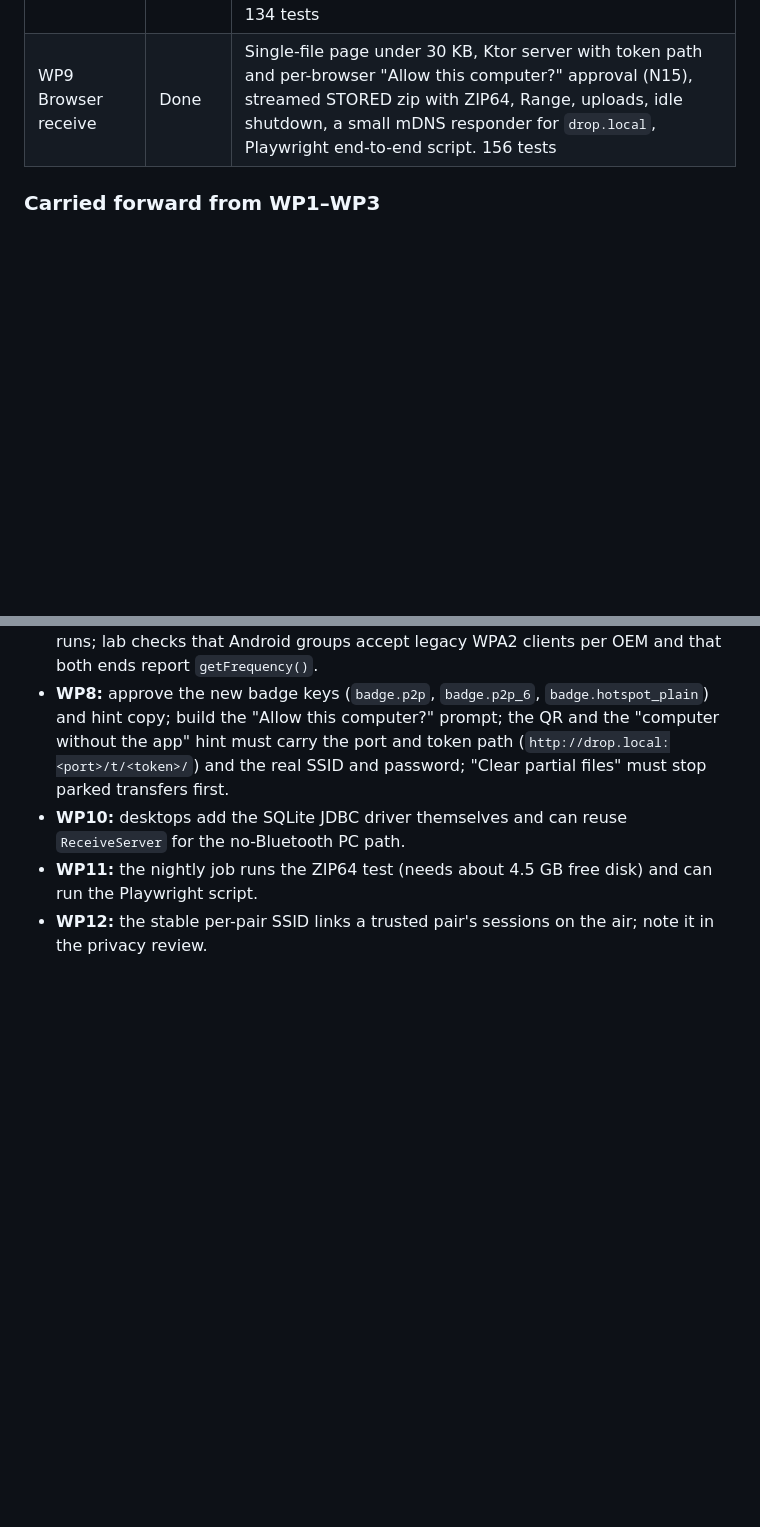
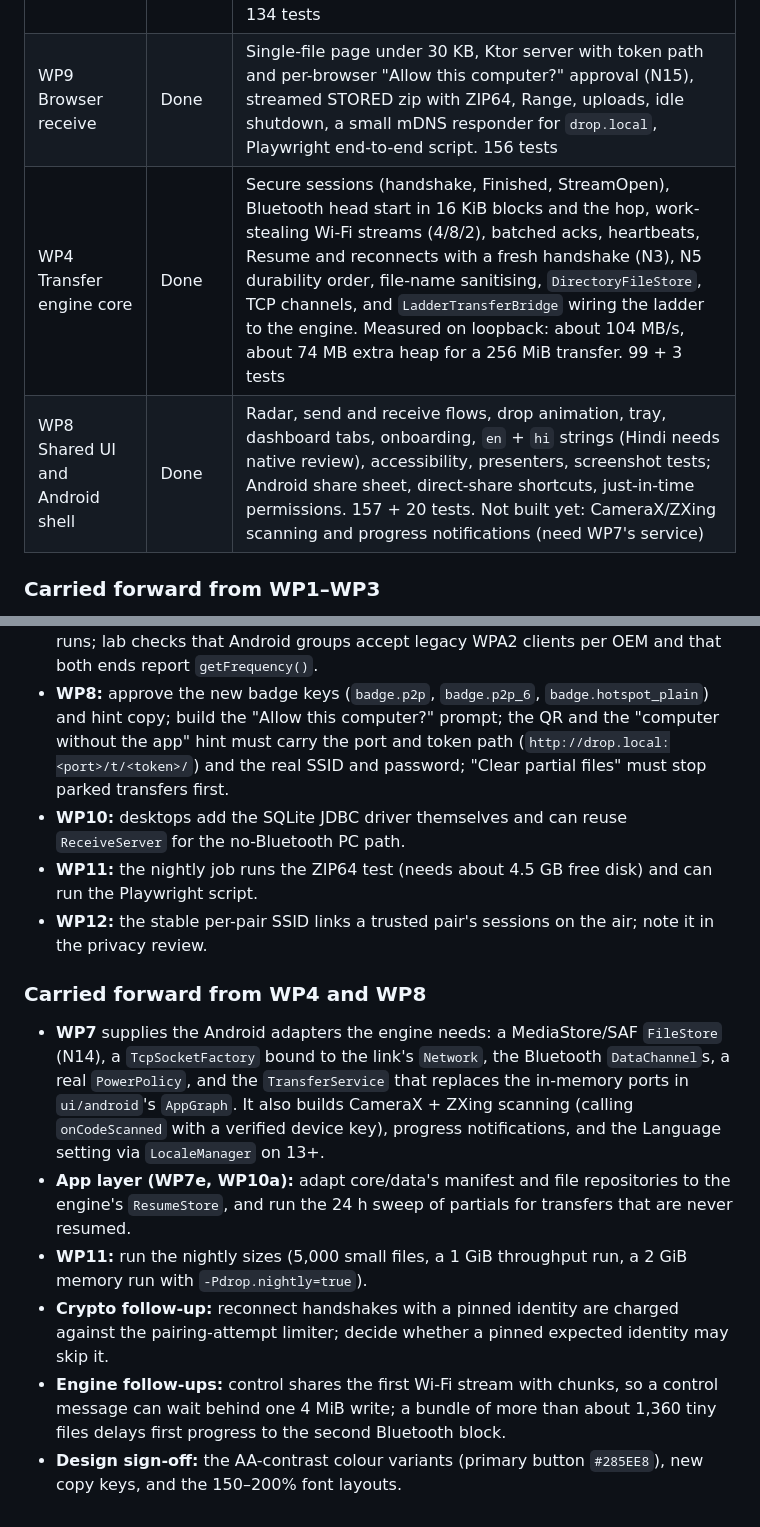
Before and after one commit to ravi3594444/scan-me, a Markdown page: docs/implementation-plan.md, 2 parts joined by grey strips. GitHub-like rendering; blank space fills up the shorter version.

Commit message:
Log WP4 and WP8 in the plan and correct the section 10.1 note
WP4 transfer engine and WP8 shared UI are merged; the full build passes
with 1,161 tests. Record them with the items they hand to WP7, WP10 and
WP11, and note in architecture section 10.1 how shared-URI grants must
reach the transfer service.

Co-Authored-By: Claude Opus 5.5 <noreply@anthropic.com>
Claude-Session: https://claude.ai/code/session_01T4CLDVhShpWfhdLVeXXecA

```diff
--- a/docs/implementation-plan.md
+++ b/docs/implementation-plan.md
@@ -263,6 +263,8 @@ Calendar if sessions run back to back with same‑day review: the device‑free
 | WP5 Transport ladder core | Done | Planner, S5 negotiation, per-pair stable Wi‑Fi Direct credentials (N7), lifecycle reducer with 5 GHz verify and one re-form, `LadderRunner` racing the LAN probe against Wi‑Fi Direct (N9), desktops and browsers join the phone's group as legacy clients (N8, N10), badge and hint rules. 122 tests. New badge keys and hint copy need design sign-off |
 | WP6 Data layer | Done | SQLDelight schema v1 with the S3 and N5 additions, repositories with Flow, stats that reconcile with History, 24 h resume-data cleaner, driver factory hook for SQLCipher. 134 tests |
 | WP9 Browser receive | Done | Single-file page under 30 KB, Ktor server with token path and per-browser "Allow this computer?" approval (N15), streamed STORED zip with ZIP64, Range, uploads, idle shutdown, a small mDNS responder for `drop.local`, Playwright end-to-end script. 156 tests |
+| WP4 Transfer engine core | Done | Secure sessions (handshake, Finished, StreamOpen), Bluetooth head start in 16 KiB blocks and the hop, work-stealing Wi‑Fi streams (4/8/2), batched acks, heartbeats, Resume and reconnects with a fresh handshake (N3), N5 durability order, file-name sanitising, `DirectoryFileStore`, TCP channels, and `LadderTransferBridge` wiring the ladder to the engine. Measured on loopback: about 104 MB/s, about 74 MB extra heap for a 256 MiB transfer. 99 + 3 tests |
+| WP8 Shared UI and Android shell | Done | Radar, send and receive flows, drop animation, tray, dashboard tabs, onboarding, `en` + `hi` strings (Hindi needs native review), accessibility, presenters, screenshot tests; Android share sheet, direct-share shortcuts, just-in-time permissions. 157 + 20 tests. Not built yet: CameraX/ZXing scanning and progress notifications (need WP7's service) |
 
 ### Carried forward from WP1–WP3
 
@@ -282,3 +284,12 @@ Calendar if sessions run back to back with same‑day review: the device‑free
 - **WP10:** desktops add the SQLite JDBC driver themselves and can reuse `ReceiveServer` for the no-Bluetooth PC path.
 - **WP11:** the nightly job runs the ZIP64 test (needs about 4.5 GB free disk) and can run the Playwright script.
 - **WP12:** the stable per-pair SSID links a trusted pair's sessions on the air; note it in the privacy review.
+
+### Carried forward from WP4 and WP8
+
+- **WP7** supplies the Android adapters the engine needs: a MediaStore/SAF `FileStore` (N14), a `TcpSocketFactory` bound to the link's `Network`, the Bluetooth `DataChannel`s, a real `PowerPolicy`, and the `TransferService` that replaces the in-memory ports in `ui/android`'s `AppGraph`. It also builds CameraX + ZXing scanning (calling `onCodeScanned` with a verified device key), progress notifications, and the Language setting via `LocaleManager` on 13+.
+- **App layer (WP7e, WP10a):** adapt core/data's manifest and file repositories to the engine's `ResumeStore`, and run the 24 h sweep of partials for transfers that are never resumed.
+- **WP11:** run the nightly sizes (5,000 small files, a 1 GiB throughput run, a 2 GiB memory run with `-Pdrop.nightly=true`).
+- **Crypto follow-up:** reconnect handshakes with a pinned identity are charged against the pairing-attempt limiter; decide whether a pinned expected identity may skip it.
+- **Engine follow-ups:** control shares the first Wi‑Fi stream with chunks, so a control message can wait behind one 4 MiB write; a bundle of more than about 1,360 tiny files delays first progress to the second Bluetooth block.
+- **Design sign-off:** the AA-contrast colour variants (primary button `#285EE8`), new copy keys, and the 150–200% font layouts.
```
Also changed, not shown: docs/architecture.md (+1 -1 lines).
